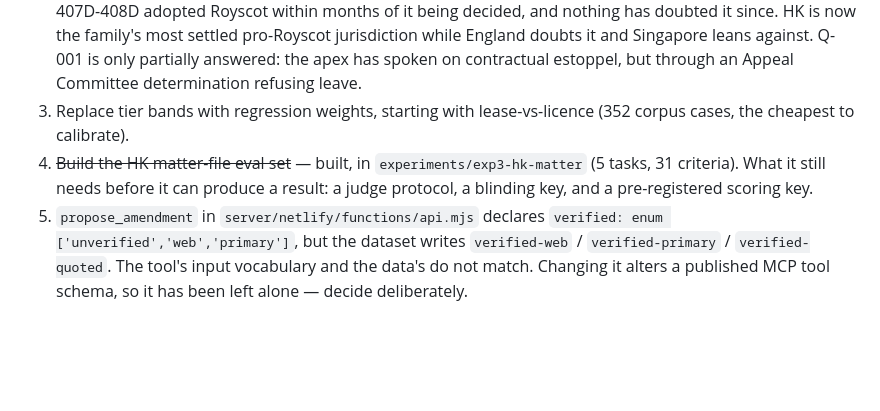
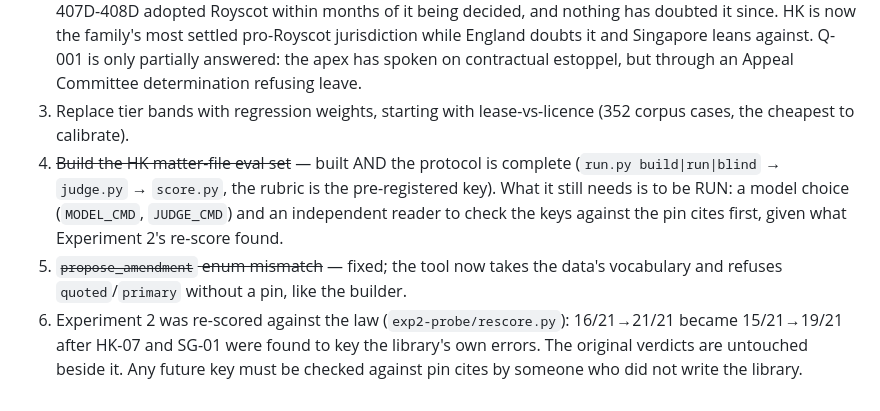
Before and after one commit to aaronwu2021-lgtm/legal-connector-for-hk-law, a Markdown page: CLAUDE.md, the part around the change. GitHub-like rendering; blank space fills up the shorter version.

Commit message:
Update the open-work list: exp3 protocol exists, enum fixed, exp2 re-scored
Co-Authored-By: Claude Fable 5.1 <noreply@anthropic.com>

```diff
--- a/CLAUDE.md
+++ b/CLAUDE.md
@@ -109,11 +109,15 @@ cd server && npx netlify deploy --prod
    estoppel, but through an Appeal Committee determination refusing leave.
 3. Replace tier bands with regression weights, starting with lease-vs-licence
    (352 corpus cases, the cheapest to calibrate).
-4. ~~Build the HK matter-file eval set~~ — built, in `experiments/exp3-hk-matter`
-   (5 tasks, 31 criteria). What it still needs before it can produce a result: a
-   judge protocol, a blinding key, and a pre-registered scoring key.
-5. `propose_amendment` in `server/netlify/functions/api.mjs` declares
-   `verified: enum ['unverified','web','primary']`, but the dataset writes
-   `verified-web` / `verified-primary` / `verified-quoted`. The tool's input
-   vocabulary and the data's do not match. Changing it alters a published MCP
-   tool schema, so it has been left alone — decide deliberately.
+4. ~~Build the HK matter-file eval set~~ — built AND the protocol is complete
+   (`run.py build|run|blind` → `judge.py` → `score.py`, the rubric is the
+   pre-registered key). What it still needs is to be RUN: a model choice
+   (`MODEL_CMD`, `JUDGE_CMD`) and an independent reader to check the keys
+   against the pin cites first, given what Experiment 2's re-score found.
+5. ~~`propose_amendment` enum mismatch~~ — fixed; the tool now takes the data's
+   vocabulary and refuses `quoted`/`primary` without a pin, like the builder.
+6. Experiment 2 was re-scored against the law (`exp2-probe/rescore.py`):
+   16/21→21/21 became 15/21→19/21 after HK-07 and SG-01 were found to key the
+   library's own errors. The original verdicts are untouched beside it. Any
+   future key must be checked against pin cites by someone who did not write
+   the library.
```
